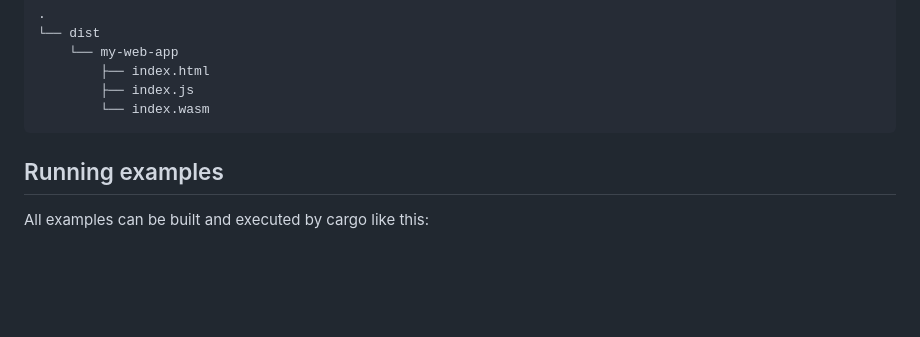
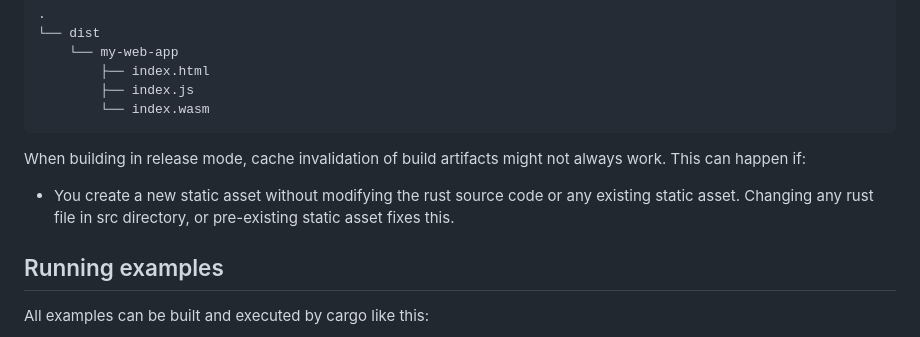
Before and after one commit to Gronis/wasmdev, a Markdown page: README.md, the part around the change. Drawn GitHub-style; blank space fills up the shorter version.

Commit message:
Update README with cache invalidation comments.

````diff
--- a/README.md
+++ b/README.md
@@ -160,6 +160,9 @@ The release artifacts will be located at `target/dist/{project_name}`
         ├── index.js
         └── index.wasm
 ```
+When building in release mode, cache invalidation of build artifacts might not always work. This can happen if:
+* You create a new static asset without modifying the rust source code or any existing static asset.
+Changing any rust file in src directory, or pre-existing static asset fixes this.
 
 ## Running examples
 
````
